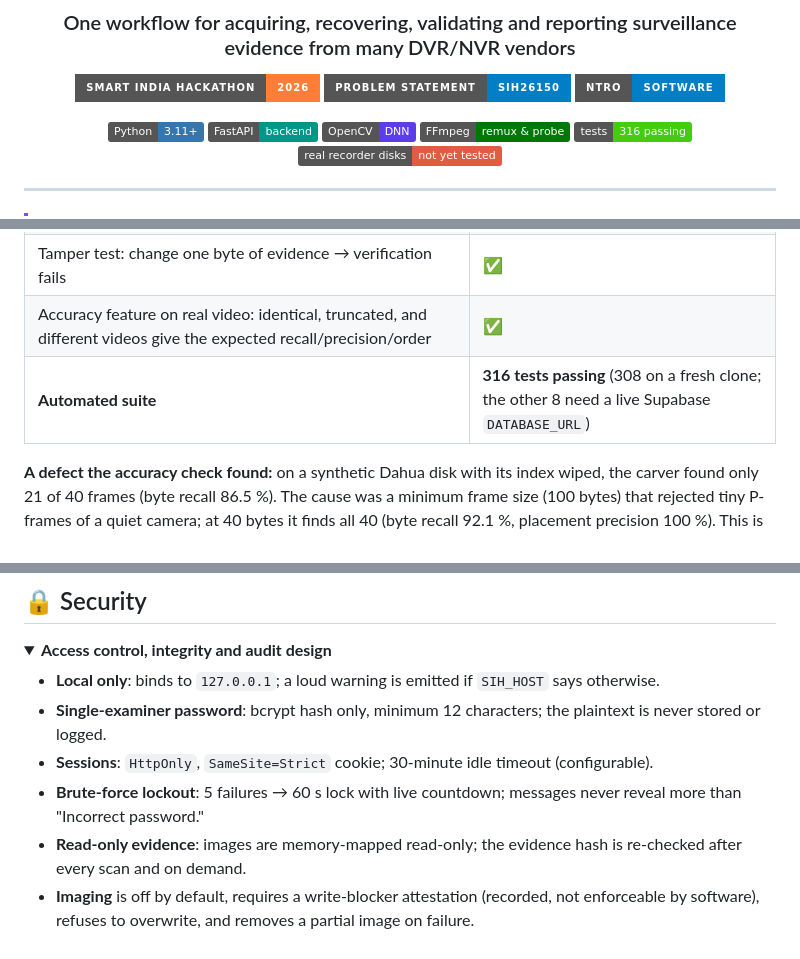
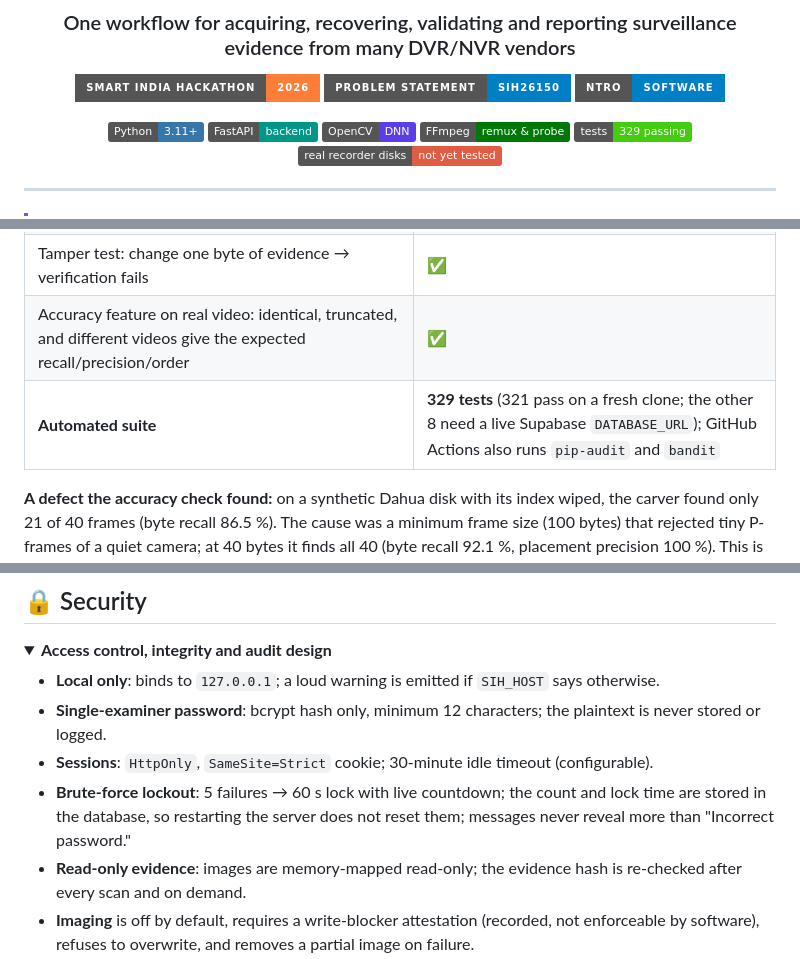
Before and after one commit to BhanuPrasad-2006/sih-26150, a Markdown page: README.md, 3 parts joined by grey strips. GitHub-like rendering; folded sections open; badges without logos.

```diff
--- a/README.md
+++ b/README.md
@@ -12,7 +12,7 @@
 ![FastAPI](https://img.shields.io/badge/FastAPI-backend-009688?logo=fastapi&logoColor=white)
 ![OpenCV](https://img.shields.io/badge/OpenCV-DNN-5C3EE8?logo=opencv&logoColor=white)
 ![FFmpeg](https://img.shields.io/badge/FFmpeg-remux%20%26%20probe-007808?logo=ffmpeg&logoColor=white)
-![Tests](https://img.shields.io/badge/tests-316%20passing-brightgreen)
+![Tests](https://img.shields.io/badge/tests-329%20passing-brightgreen)
 ![Real hardware](https://img.shields.io/badge/real%20recorder%20disks-not%20yet%20tested-red)
 
 </div>
@@ -140,7 +141,7 @@ Because no real recorder disk was available, the tool is tested by building disk
 | Parsers checked against **known-answer values printed in the papers/specs** | ✅ |
 | Tamper test: change one byte of evidence → verification fails | ✅ |
 | Accuracy feature on real video: identical, truncated, and different videos give the expected recall/precision/order | ✅ |
-| **Automated suite** | **316 tests passing** (308 on a fresh clone; the other 8 need a live Supabase `DATABASE_URL`) |
+| **Automated suite** | **329 tests** (321 pass on a fresh clone; the other 8 need a live Supabase `DATABASE_URL`); GitHub Actions also runs `pip-audit` and `bandit` |
 
 **A defect the accuracy check found:** on a synthetic Dahua disk with its index wiped, the carver found only 21 of 40 frames (byte recall 86.5 %).
 The cause was a minimum frame size (100 bytes) that rejected tiny P-frames of a quiet camera; at 40 bytes it finds all 40 (byte recall 92.1 %,
@@ -244,7 +251,7 @@ All routes except login/setup require the session cookie. Interactive docs at `/
 - **Local only**: binds to `127.0.0.1`; a loud warning is emitted if `SIH_HOST` says otherwise.
 - **Single-examiner password**: bcrypt hash only, minimum 12 characters; the plaintext is never stored or logged.
 - **Sessions**: `HttpOnly`, `SameSite=Strict` cookie; 30-minute idle timeout (configurable).
-- **Brute-force lockout**: 5 failures → 60 s lock with live countdown; messages never reveal more than "Incorrect password."
+- **Brute-force lockout**: 5 failures → 60 s lock with live countdown; the count and lock time are stored in the database, so restarting the server does not reset them; messages never reveal more than "Incorrect password."
 - **Read-only evidence**: images are memory-mapped read-only; the evidence hash is re-checked after every scan and on demand.
 - **Imaging** is off by default, requires a write-blocker attestation (recorded, not enforceable by software), refuses to overwrite, and removes a partial image on failure.
 - **Two-factor login (optional TOTP)** with **one-time recovery codes**: RFC 6238 codes (tested against the RFC vectors), single-use, encrypted secret, uniform errors; every other session ends when it changes. Turn it on from the dashboard.
```
Also changed, not shown: other parts of README.md (+15 -8 lines), docs/FINAL_PROJECT_REPORT.md (+2 -2 lines), docs/VALIDATION_REPORT.md (+4 -3 lines).
